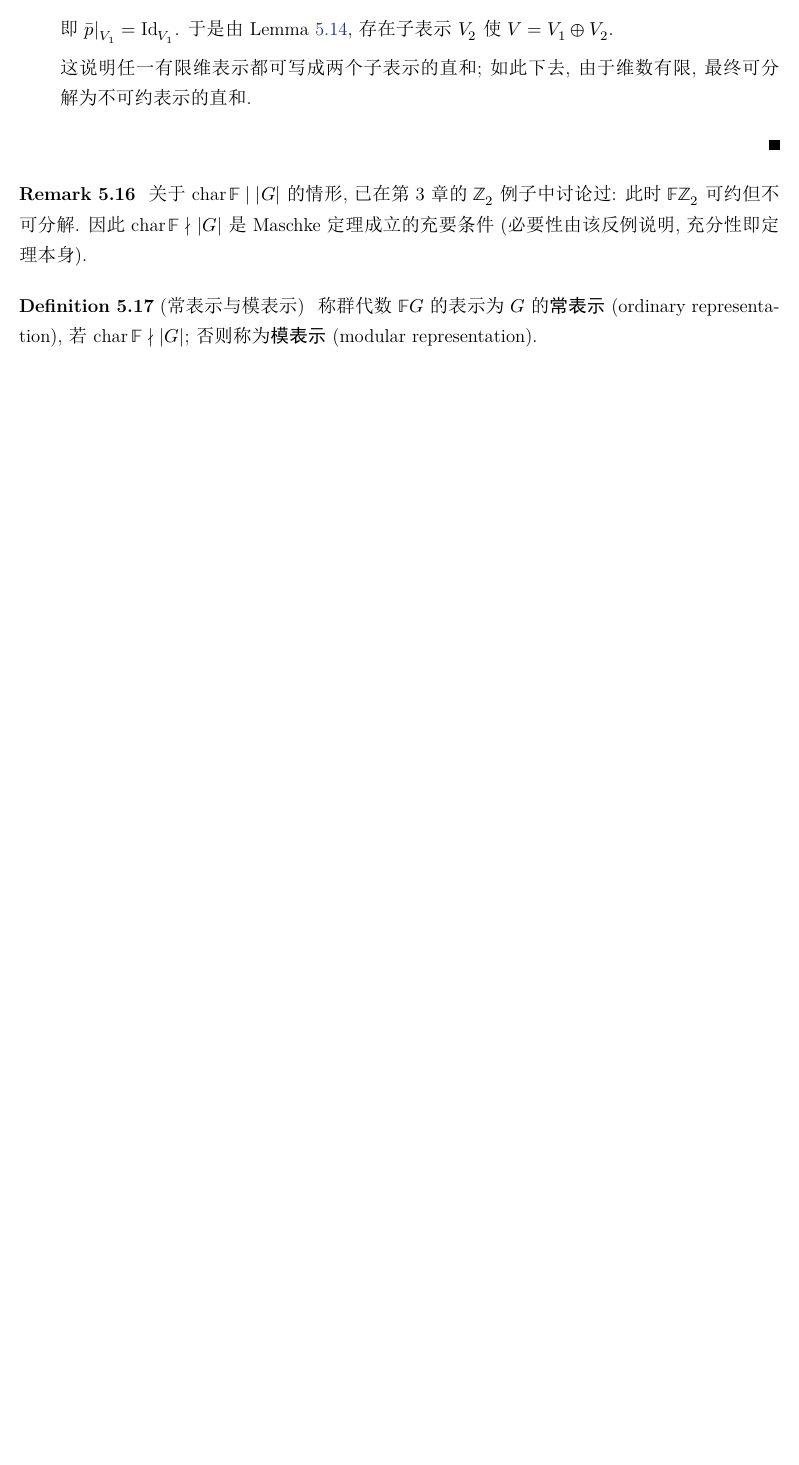
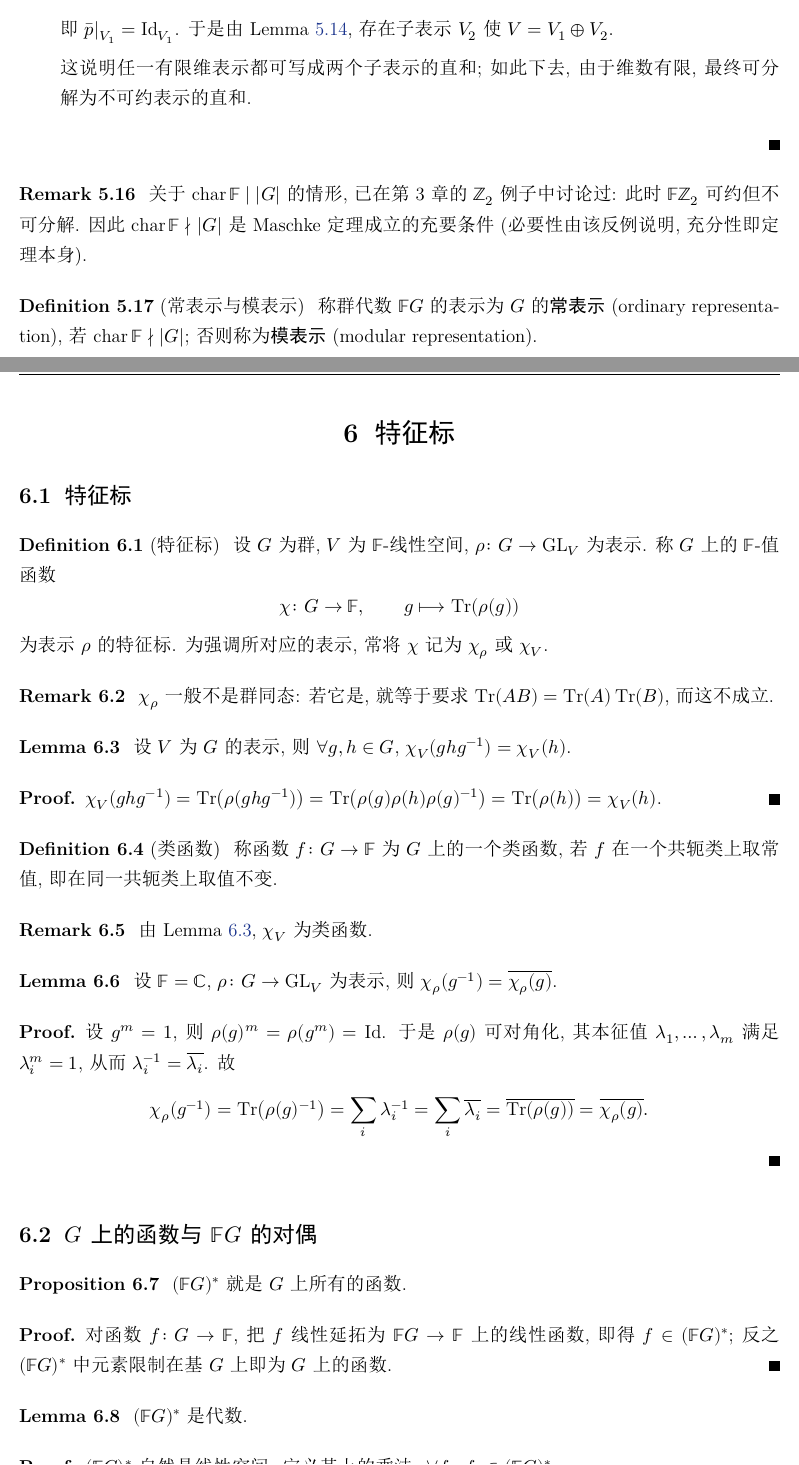
Before and after one commit to CosmicBlue01/Math-Notes, a LaTeX document (notes/reptheory/main.tex, which reads notes/reptheory/chapters/ch06.tex): part of page 34 of 34 before the commit and two parts of pages 34 and 35 of 37 after it, the two joined at a grey line, cut so that both start at the same text, the shorter picture padded with empty space. The pictures show the PDF file notes/reptheory/main.pdf that the author committed with the source.

Commit message:
ch06: 特征标 1-4 页 (6.1 特征标 / 6.2 对偶与双线性函数)

```diff
--- /dev/null
+++ b/notes/reptheory/chapters/ch06.tex
@@ -0,0 +1,74 @@
+\section{特征标}
+
+\subsection{特征标}
+
+\begin{definition}[特征标]\label{def:character}
+设 $G$ 为群, $V$ 为 $\mathbb{F}$-线性空间, $\rho\colon G\to\mathrm{GL}_V$ 为表示.
+称 $G$ 上的 $\mathbb{F}$-值函数
+\[
+  \chi\colon G\to\mathbb{F},\qquad g\longmapsto \operatorname{Tr}(\rho(g))
+\]
+为表示 $\rho$ 的特征标. 为强调所对应的表示, 常将 $\chi$ 记为 $\chi_\rho$ 或 $\chi_V$.
+\end{definition}
+
+\begin{remark}
+$\chi_\rho$ 一般不是群同态: 若它是, 就等于要求
+$\operatorname{Tr}(AB)=\operatorname{Tr}(A)\operatorname{Tr}(B)$, 而这不成立.
+\end{remark}
+
+\begin{lemma}\label{lem:char-class}
+设 $V$ 为 $G$ 的表示, 则 $\forall g,h\in G$, $\chi_V(ghg^{-1})=\chi_V(h)$.
+\end{lemma}
+
+\begin{proof}
+$\chi_V(ghg^{-1})=\operatorname{Tr}\bigl(\rho(ghg^{-1})\bigr)
+=\operatorname{Tr}\bigl(\rho(g)\rho(h)\rho(g)^{-1}\bigr)=\operatorname{Tr}\bigl(\rho(h)\bigr)=\chi_V(h)$.
+\end{proof}
+
+\begin{definition}[类函数]\label{def:class-function}
+称函数 $f\colon G\to\mathbb{F}$ 为 $G$ 上的一个类函数, 若 $f$ 在一个共轭类上取常值,
+即在同一共轭类上取值不变.
+\end{definition}
+
+\begin{remark}
+由 Lemma \ref{lem:char-class}, $\chi_V$ 为类函数.
+\end{remark}
+
+\begin{lemma}\label{lem:char-inverse}
+设 $\mathbb{F}=\mathbb{C}$, $\rho\colon G\to\mathrm{GL}_V$ 为表示, 则
+$\chi_\rho(g^{-1})=\overline{\chi_\rho(g)}$.
+\end{lemma}
+
+\begin{proof}
+设 $g^m=1$, 则 $\rho(g)^m=\rho(g^m)=\mathrm{Id}$. 于是 $\rho(g)$ 可对角化, 其本征值
+$\lambda_1,\dots,\lambda_m$ 满足 $\lambda_i^m=1$, 从而 $\lambda_i^{-1}=\overline{\lambda_i}$. 故
+\[
+  \chi_\rho(g^{-1})=\operatorname{Tr}\bigl(\rho(g)^{-1}\bigr)=\sum_i\lambda_i^{-1}
+  =\sum_i\overline{\lambda_i}=\overline{\operatorname{Tr}(\rho(g))}=\overline{\chi_\rho(g)}.
+\]
+\end{proof}
+
+\subsection{$G$ 上的函数与 $\mathbb{F}G$ 的对偶}
+
+\begin{proposition}\label{prop:dual-is-functions}
+$(\mathbb{F}G)^*$ 就是 $G$ 上所有的函数.
+\end{proposition}
+
+\begin{proof}
+对函数 $f\colon G\to\mathbb{F}$, 把 $f$ 线性延拓为 $\mathbb{F}G\to\mathbb{F}$ 上的线性函数,
+即得 $f\in(\mathbb{F}G)^*$; 反之 $(\mathbb{F}G)^*$ 中元素限制在基 $G$ 上即为 $G$ 上的函数.
+\end{proof}
+
+\begin{lemma}\label{lem:dual-algebra}
+$(\mathbb{F}G)^*$ 是代数.
+\end{lemma}
+
+\begin{proof}
+$(\mathbb{F}G)^*$ 自然是线性空间. 定义其上的乘法: $\forall f_1,f_2\in(\mathbb{F}G)^*$,
+\[
+  (f_1\cdot f_2)(g)=f_1(g)\cdot f_2(g),\qquad g\in G .
+\]
+该乘法有单位元 $\mathbf{1}\colon G\to\mathbb{F}$, $g\mapsto 1$. 结合律与双线性性逐点验证即可.
+\end{proof}
+
+\begin{definition}[$*$-代数]\label{def:star-algebra}
@@ -0,0 +79,7 @@
+\end{enumerate}
+\end{definition}
+
+\begin{example}
+全矩阵代数 $M_n(\mathbb{F})$ 在转置下是 $*$-代数:
+\[
+  M_n(\mathbb{F})\to M_n(\mathbb{F}),\qquad A\longmapsto A^{\mathrm{T}},
@@ -0,0 +92,6 @@
+\end{proposition}
+
+\begin{proof}
+定义 $*\colon(\mathbb{F}G)^*\to(\mathbb{F}G)^*$, $f\mapsto *(f)$, 其中
+$\bigl(*(f)\bigr)(g)=f(g^{-1})$. 则
+$\bigl(*(*(f))\bigr)(g)=\bigl(*(f)\bigr)(g^{-1})=f(g)$, 即 $*\circ *=\mathrm{Id}$.
@@ -0,0 +103,4 @@
+即 $*(f_1f_2)=*(f_2)\cdot *(f_1)$.
+\end{proof}
+
+\begin{remark}
@@ -0,0 +111,7 @@
+\end{remark}
+
+\begin{proposition}\label{prop:dual-pairing}
+设 $\operatorname{char}\mathbb{F}\nmid |G|$, 则 $(\mathbb{F}G)^*$ 上存在对称非退化的双线性函数.
+\end{proposition}
+
+\begin{proof}
@@ -0,0 +125,10 @@
+  (f_1,f_2)=\frac{1}{|G|}\sum_{g}f_1(g)f_2(g^{-1})
+  =\frac{1}{|G|}\sum_{g}f_2(g)f_1(g^{-1})=(f_2,f_1).
+\]
+非退化性: 设 $f_1\neq 0$, 取 $g\in G$ 使 $f_1(g)\neq 0$, 并令 $\delta_g\in(\mathbb{F}G)^*$
+为 $\delta_g(g')=1$ ($g'=g$), $\delta_g(g')=0$ ($g'\neq g$). 则
+\[
+  (f_1,\delta_g)=\frac{1}{|G|}\sum_{h}f_1(h)\delta_g(h^{-1})=\frac{1}{|G|}f_1(g)\neq 0 .
+\]
+故 $(\cdot,\cdot)$ 非退化.
+\end{proof}
@@ -0,0 +141,5 @@
+  \varphi(g\cdot v_1)=g\cdot\varphi(v_1),\ g\in G,\ v_1\in V_1\bigr\}.
+\]
+下面以几个特征标的计算引入.
+
+\begin{example}\label{eg:char-Z3}
@@ -0,0 +180,6 @@
+  (12)(e_1-e_2,\ e_1-e_3)=(e_2-e_1,\ e_2-e_3)
+  =(e_1-e_2,\ e_1-e_3)\begin{pmatrix}-1&-1\\ 0&1\end{pmatrix},
+\]
+故 $(12)\mapsto\begin{pmatrix}-1&-1\\ 0&1\end{pmatrix}$; 而 $(13),(23)$ 与 $(12)$ 共轭.
+由特征标是类函数, 用 $(12)$ 计算的结果与用 $(13),(23)$ 计算的一致, 此处从略.
+\end{example}
```
Also changed, not shown: index/theorems.csv (+14 -0 lines), index/theorems.md (+15 -1 lines), notes/reptheory/main.tex (+1 -0 lines), dist/reptheory.pdf, notes/reptheory/main.pdf, notes/reptheory/chapters/ch06.tex (66 more changed lines), 3 other files.
